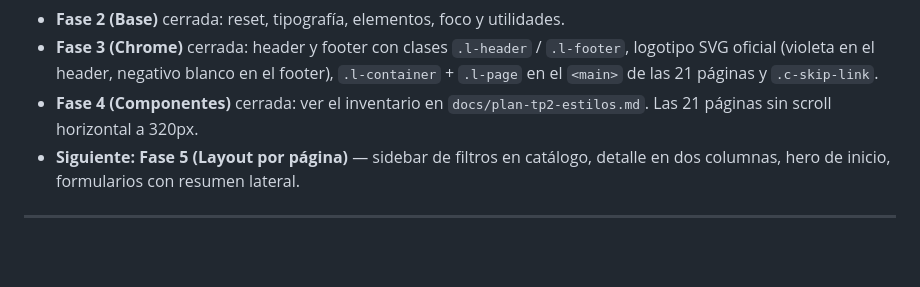
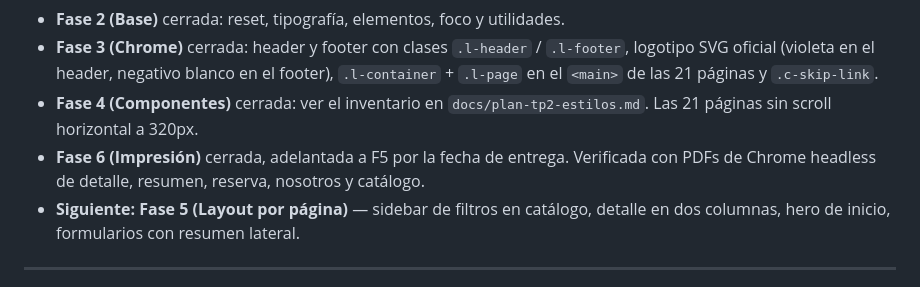
Before and after one commit to PAW-2026-DP/PAW-2026-PAWPrints-fn, a Markdown page: AGENTS.md, the part around the change. Rendered like a GitHub page; blank space fills up the shorter version.

Commit message:
docs(plan): cerrar la fase F6 de impresion

```diff
--- a/AGENTS.md
+++ b/AGENTS.md
@@ -172,6 +172,8 @@ origin/main ──→ dev ──→ feature/estilados   ← rama de trabajo del
   `.l-container` + `.l-page` en el `<main>` de las 21 páginas y `.c-skip-link`.
 - **Fase 4 (Componentes)** cerrada: ver el inventario en `docs/plan-tp2-estilos.md`.
   Las 21 páginas sin scroll horizontal a 320px.
+- **Fase 6 (Impresión)** cerrada, adelantada a F5 por la fecha de entrega. Verificada
+  con PDFs de Chrome headless de detalle, resumen, reserva, nosotros y catálogo.
 - **Siguiente: Fase 5 (Layout por página)** — sidebar de filtros en catálogo, detalle en
   dos columnas, hero de inicio, formularios con resumen lateral.
 
```
Also changed, not shown: docs/plan-tp2-estilos.md (+2 -2 lines).
